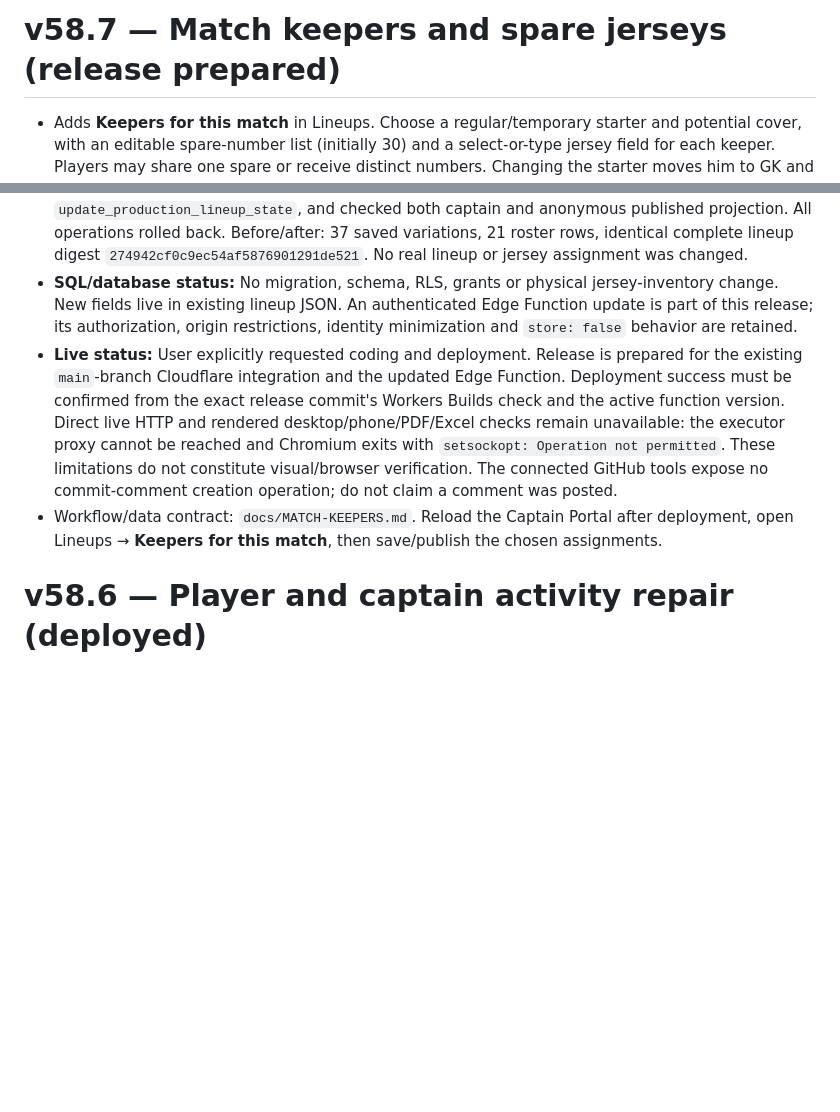
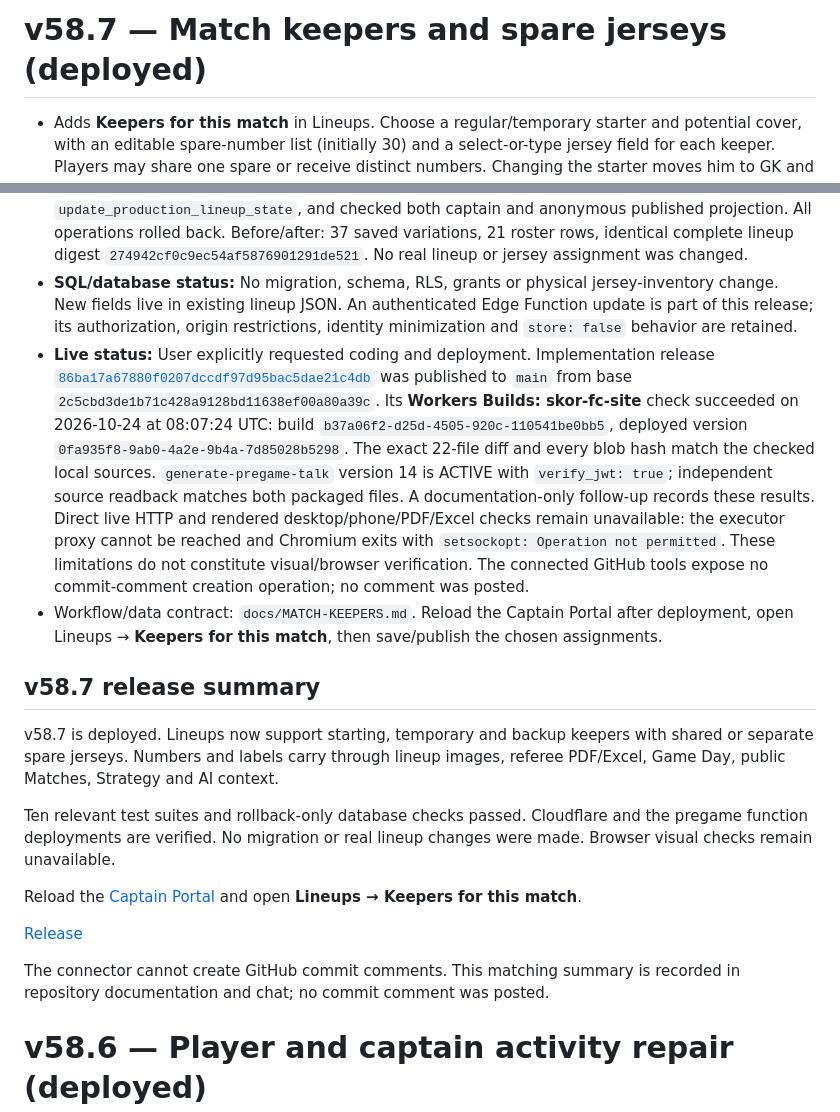
Before and after one commit to skorsolutions/skor-fc-site, a Markdown page: docs/deployment-notes.md, 2 parts joined by grey strips. Drawn GitHub-style; blank space fills up the shorter version.

Commit message:
docs: record verified v58.7 keeper release
Record successful Cloudflare production deployment, the active JWT-protected pregame function version, exact source hashes, ten passing relevant suites and rollback-only database roundtrips. No code, SQL or lineup changes. Retain browser verification limitations and the matching plain-language release summary.

```diff
--- a/docs/deployment-notes.md
+++ b/docs/deployment-notes.md
@@ -1,4 +1,4 @@
-# v58.7 — Match keepers and spare jerseys (release prepared)
+# v58.7 — Match keepers and spare jerseys (deployed)
 
 - Adds **Keepers for this match** in Lineups. Choose a regular/temporary starter and potential cover, with an editable spare-number list (initially 30) and a select-or-type jersey field for each keeper. Players may share one spare or receive distinct numbers. Changing the starter moves him to GK and preserves the displaced standard-formation player on the bench.
 - Keeps primary roster/TEMP numbers intact and displays `12 / 30` beside the player's parenthesized duty. Regular starter: **starting keeper / backup keeper**. Temporary starter: **starting temp keeper / secondary temp keeper**. Cover does not promise keeper minutes. Removing an assignment removes its spare number/label; cross-match copies clear assignments while retaining spare suggestions.
@@ -7,8 +7,20 @@
 - **Verification:** Ten relevant suites pass: keepers, referee card, lineup image, Strategy animation, persistent clock, score privacy, ribbon order, TEMP directory, bulk jerseys and portal activity. Tests execute actual editor handlers, viewer protection, shared/distinct numbers, starter swaps, freeform, validation, JSON roundtrip/copy isolation, public/Crowd/captain adapters, SVG rendering and Excel name/number/style generation. Stale build assertions were refreshed; the activity report fixture now supplies its existing fixed test clock to the helper, and workbook inspection uses built-in ZIP decompression instead of a blocked subprocess. An additional Equipment suite reaches a pre-existing stale sign-out-source assertion in unchanged `player-portal.html`; Equipment code is unchanged by this release.
 - **Database verification:** Approved captain RLS context inserted a transient fixture, checked shared spare persistence, marked it Final, changed the secondary spare to 31 through `update_production_lineup_state`, and checked both captain and anonymous published projection. All operations rolled back. Before/after: 37 saved variations, 21 roster rows, identical complete lineup digest `274942cf0c9ec54af5876901291de521`. No real lineup or jersey assignment was changed.
 - **SQL/database status:** No migration, schema, RLS, grants or physical jersey-inventory change. New fields live in existing lineup JSON. An authenticated Edge Function update is part of this release; its authorization, origin restrictions, identity minimization and `store: false` behavior are retained.
-- **Live status:** User explicitly requested coding and deployment. Release is prepared for the existing `main`-branch Cloudflare integration and the updated Edge Function. Deployment success must be confirmed from the exact release commit's Workers Builds check and the active function version. Direct live HTTP and rendered desktop/phone/PDF/Excel checks remain unavailable: the executor proxy cannot be reached and Chromium exits with `setsockopt: Operation not permitted`. These limitations do not constitute visual/browser verification. The connected GitHub tools expose no commit-comment creation operation; do not claim a comment was posted.
+- **Live status:** User explicitly requested coding and deployment. Implementation release [`86ba17a67880f0207dccdf97d95bac5dae21c4db`](https://github.com/skorsolutions/skor-fc-site/commit/86ba17a67880f0207dccdf97d95bac5dae21c4db) was published to `main` from base `2c5cbd3de1b71c428a9128bd11638ef00a80a39c`. Its **Workers Builds: skor-fc-site** check succeeded on 2026-10-24 at 08:07:24 UTC: build `b37a06f2-d25d-4505-920c-110541be0bb5`, deployed version `0fa935f8-9ab0-4a2e-9b4a-7d85028b5298`. The exact 22-file diff and every blob hash match the checked local sources. `generate-pregame-talk` version 14 is ACTIVE with `verify_jwt: true`; independent source readback matches both packaged files. A documentation-only follow-up records these results. Direct live HTTP and rendered desktop/phone/PDF/Excel checks remain unavailable: the executor proxy cannot be reached and Chromium exits with `setsockopt: Operation not permitted`. These limitations do not constitute visual/browser verification. The connected GitHub tools expose no commit-comment creation operation; no comment was posted.
 - Workflow/data contract: `docs/MATCH-KEEPERS.md`. Reload the Captain Portal after deployment, open Lineups → **Keepers for this match**, then save/publish the chosen assignments.
+
+## v58.7 release summary
+
+v58.7 is deployed. Lineups now support starting, temporary and backup keepers with shared or separate spare jerseys. Numbers and labels carry through lineup images, referee PDF/Excel, Game Day, public Matches, Strategy and AI context.
+
+Ten relevant test suites and rollback-only database checks passed. Cloudflare and the pregame function deployments are verified. No migration or real lineup changes were made. Browser visual checks remain unavailable.
+
+Reload the [Captain Portal](https://skorfc.net/admin.html) and open **Lineups → Keepers for this match**.
+
+[Release](https://github.com/skorsolutions/skor-fc-site/commit/86ba17a67880f0207dccdf97d95bac5dae21c4db)
+
+The connector cannot create GitHub commit comments. This matching summary is recorded in repository documentation and chat; no commit comment was posted.
 
 # v58.6 — Player and captain activity repair (deployed)
 
```
Also changed, not shown: docs/PROJECT-HANDBOOK.md (+3 -2 lines).
